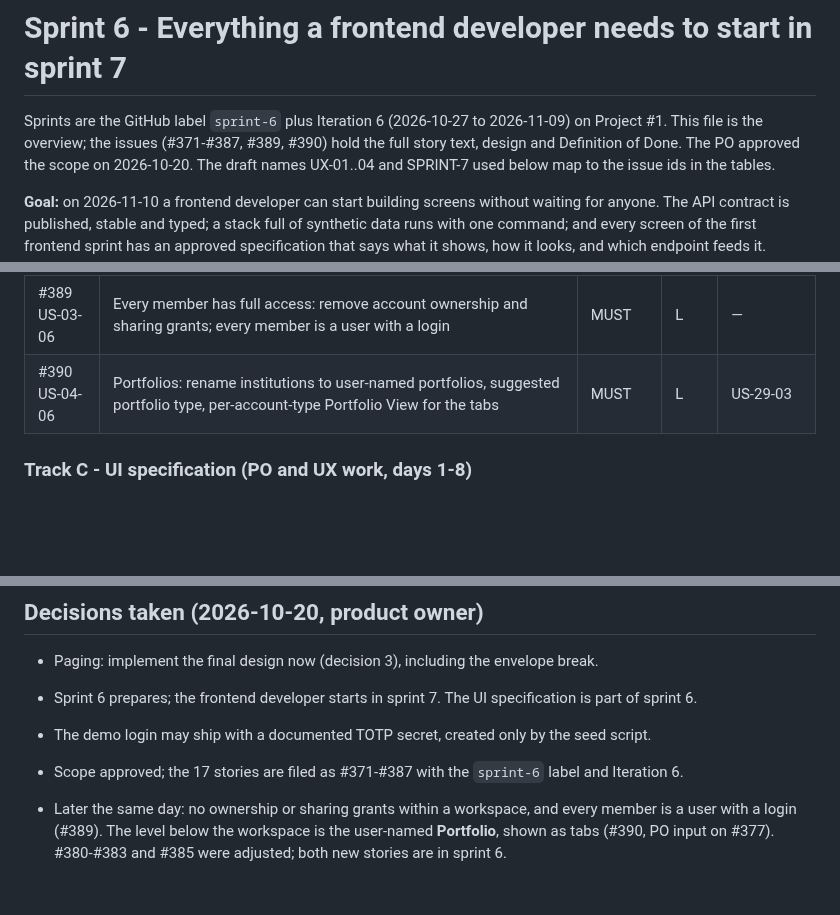
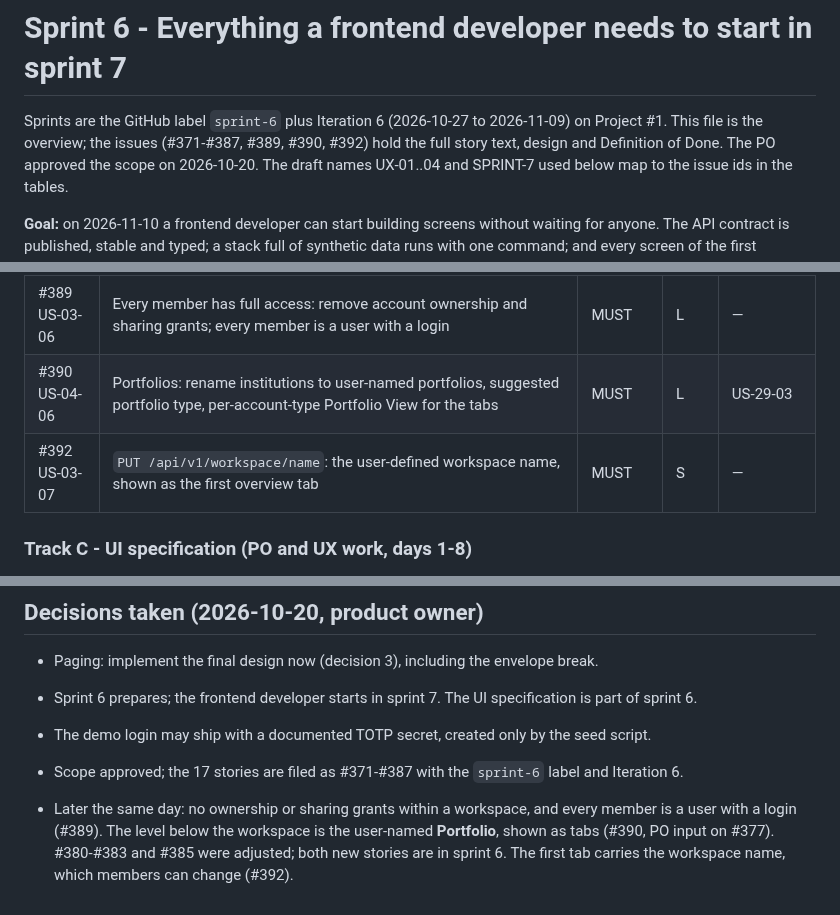
Before and after one commit to hugiFreezy0815/TrackMyWealth, a Markdown page: docs/backlog/SPRINT-6.md, 3 parts joined by grey strips. Drawn GitHub-style; blank space fills up the shorter version.

Commit message:
Sprint 6 plan: add #392 (workspace name)
Co-Authored-By: Claude Opus 5.5 <noreply@anthropic.com>

```diff
--- a/docs/backlog/SPRINT-6.md
+++ b/docs/backlog/SPRINT-6.md
@@ -1,7 +1,7 @@
 # Sprint 6 - Everything a frontend developer needs to start in sprint 7
 
 Sprints are the GitHub label `sprint-6` plus Iteration 6 (2026-10-27 to 2026-11-09) on Project #1.
-This file is the overview; the issues (#371-#387, #389, #390) hold the full story text, design and Definition of
+This file is the overview; the issues (#371-#387, #389, #390, #392) hold the full story text, design and Definition of
 Done. The PO approved the scope on 2026-10-20. The draft names UX-01..04 and SPRINT-7 used below map
 to the issue ids in the tables.
 
@@ -134,6 +134,7 @@ Sizes: S up to 1 day, M 2-3 days, L 4-5 days.
 | #383 US-03-05 | `GET` collection for workspace members (the settings screens) | SHOULD | S | US-29-03 |
 | #389 US-03-06 | Every member has full access: remove account ownership and sharing grants; every member is a user with a login | MUST | L | — |
 | #390 US-04-06 | Portfolios: rename institutions to user-named portfolios, suggested portfolio type, per-account-type Portfolio View for the tabs | MUST | L | US-29-03 |
+| #392 US-03-07 | `PUT /api/v1/workspace/name`: the user-defined workspace name, shown as the first overview tab | MUST | S | — |
 
 ### Track C - UI specification (PO and UX work, days 1-8)
 
@@ -221,4 +222,4 @@ HTML page, reviewed and approved by the PO.
 - Later the same day: no ownership or sharing grants within a workspace, and every member is a
   user with a login (#389). The level below the workspace is the user-named **Portfolio**, shown
   as tabs (#390, PO input on #377). #380-#383 and #385 were adjusted; both new stories are in
-  sprint 6.
+  sprint 6. The first tab carries the workspace name, which members can change (#392).
```
